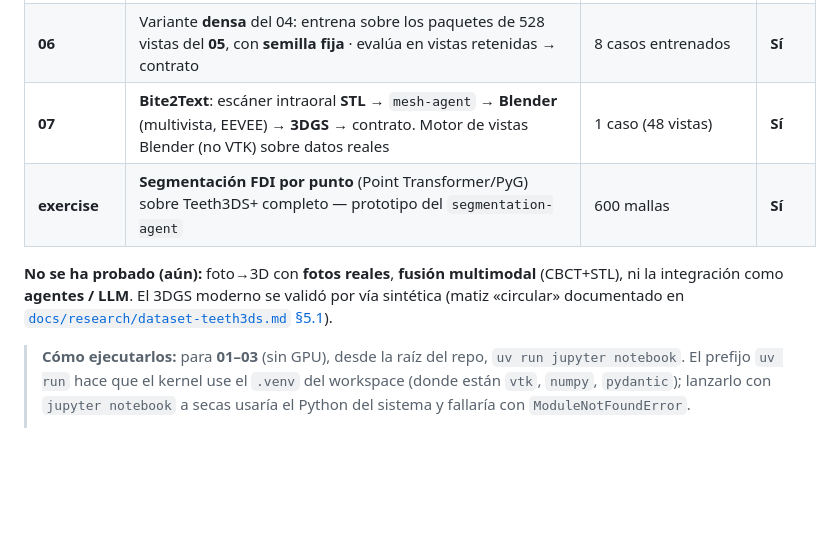
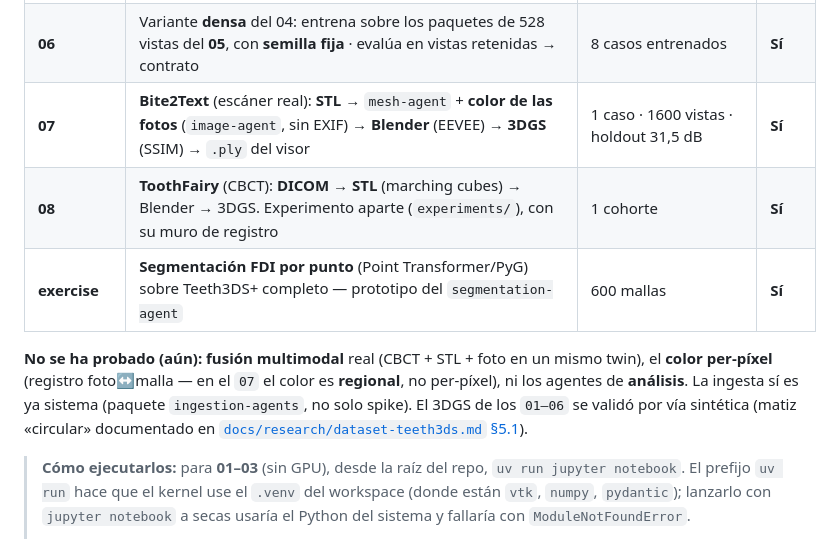
Before and after one commit to ANFAIA/Agentic-Smart-Health, a Markdown page: notebooks/README.md, the part around one of its changes. Rendered like a GitHub page; blank space fills up the shorter version.

```diff
--- a/notebooks/README.md
+++ b/notebooks/README.md
@@ -23,12 +24,15 @@ aleatorias con semilla fija, en vez de una demo sobre un único escaneo.
 | **04** | **3DGS moderno entrenado** (`gsplat`/GPU) evaluado en **vistas retenidas** → contrato | 8 casos entrenados | **Sí** |
 | **05** | Variante **densa** del 03: misma generación de vistas + poses con **rejilla más fina (528 vistas/caso)** · salida en `data/processed/teeth3ds-dense/` | 528 vistas · 20 casos | No |
 | **06** | Variante **densa** del 04: entrena sobre los paquetes de 528 vistas del **05**, con **semilla fija** · evalúa en vistas retenidas → contrato | 8 casos entrenados | **Sí** |
-| **07** | **Bite2Text**: escáner intraoral **STL** → `mesh-agent` → **Blender** (multivista, EEVEE) → **3DGS** → contrato. Motor de vistas Blender (no VTK) sobre datos reales | 1 caso (48 vistas) | **Sí** |
+| **07** | **Bite2Text** (escáner real): **STL** → `mesh-agent` + **color de las fotos** (`image-agent`, sin EXIF) → **Blender** (EEVEE) → **3DGS** (SSIM) → `.ply` del visor | 1 caso · 1600 vistas · holdout 31,5 dB | **Sí** |
+| **08** | **ToothFairy** (CBCT): **DICOM → STL** (marching cubes) → Blender → 3DGS. Experimento aparte (`experiments/`), con su muro de registro | 1 cohorte | **Sí** |
 | **exercise** | **Segmentación FDI por punto** (Point Transformer/PyG) sobre Teeth3DS+ completo — prototipo del `segmentation-agent` | 600 mallas | **Sí** |
 
-**No se ha probado (aún):** foto→3D con **fotos reales**, **fusión multimodal**
-(CBCT+STL), ni la integración como **agentes / LLM**. El 3DGS moderno se validó por
-vía sintética (matiz «circular» documentado en
+**No se ha probado (aún):** **fusión multimodal** real (CBCT + STL + foto en un mismo
+twin), el **color per-píxel** (registro foto↔malla — en el `07` el color es
+**regional**, no per-píxel), ni los agentes de **análisis**. La ingesta sí es ya
+sistema (paquete `ingestion-agents`, no solo spike). El 3DGS de los `01–06` se validó
+por vía sintética (matiz «circular» documentado en
 [`docs/research/dataset-teeth3ds.md` §5.1](../docs/research/dataset-teeth3ds.md)).
 
 > **Cómo ejecutarlos:** para **01–03** (sin GPU), desde la raíz del repo,
```
Also changed, not shown: other parts of notebooks/README.md (+56 -30 lines).
